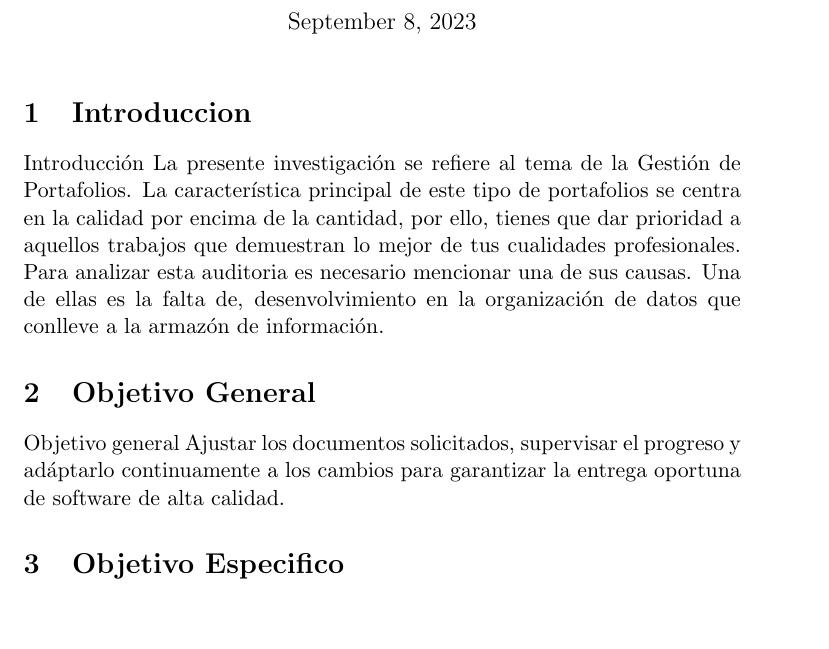
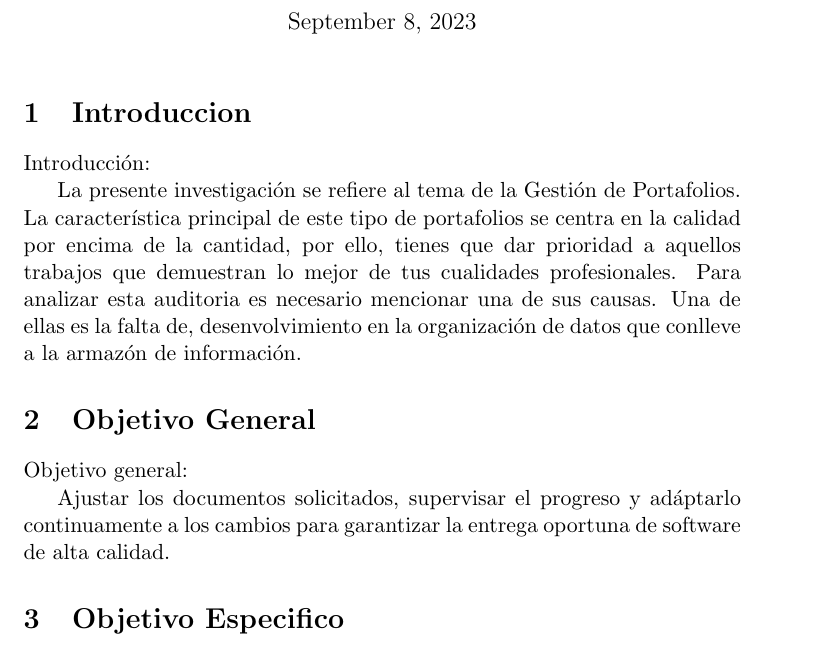
Before and after one commit to Jordie1/Ing_de_Software_Gestion_Portafolio, a LaTeX document (Gest_de_portafolio.tex): part of the page, cut so that both start at the same text, the shorter picture padded with empty space. Compiled offline with pdfLaTeX.

Commit message:
Gest_de_portafolio

```diff
--- a/Gest_de_portafolio.tex
+++ b/Gest_de_portafolio.tex
@@ -9,14 +9,16 @@
 \maketitle
 \section{Introduccion}
 
-Introducción
+Introducción:
+
 La presente investigación se refiere al tema de la Gestión de Portafolios.
 La característica principal de este tipo de portafolios se centra en la calidad por encima de la cantidad, por ello, tienes que dar prioridad a aquellos trabajos que demuestran lo mejor de tus cualidades profesionales.
 Para analizar esta auditoria es necesario mencionar una de sus causas. Una de ellas es la falta de, desenvolvimiento en la organización de datos que conlleve a la armazón   de información.
 
 \section{Objetivo General}
 
-Objetivo general
+Objetivo general:
+
 Ajustar los documentos solicitados, supervisar el progreso y adáptarlo continuamente a los cambios para garantizar la entrega oportuna de software de alta calidad.
 
 
```
